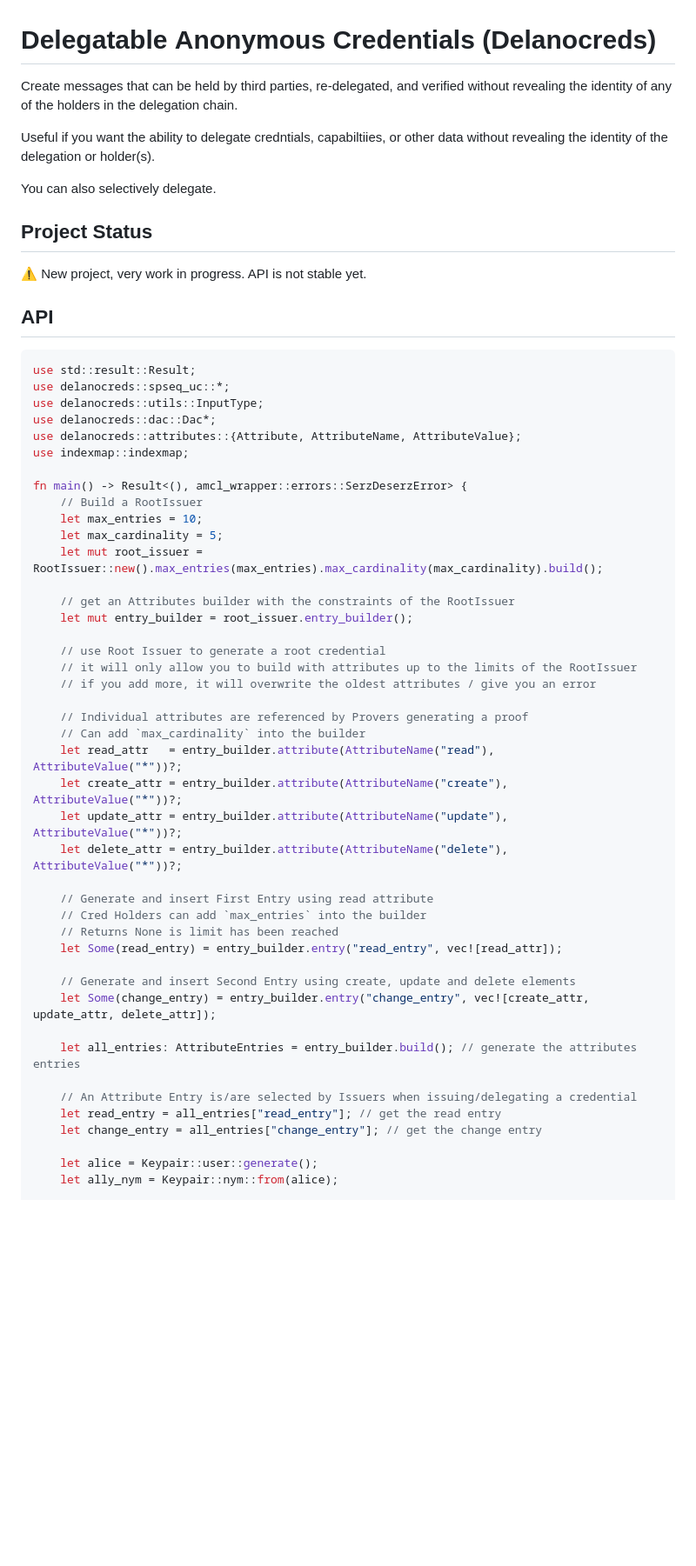
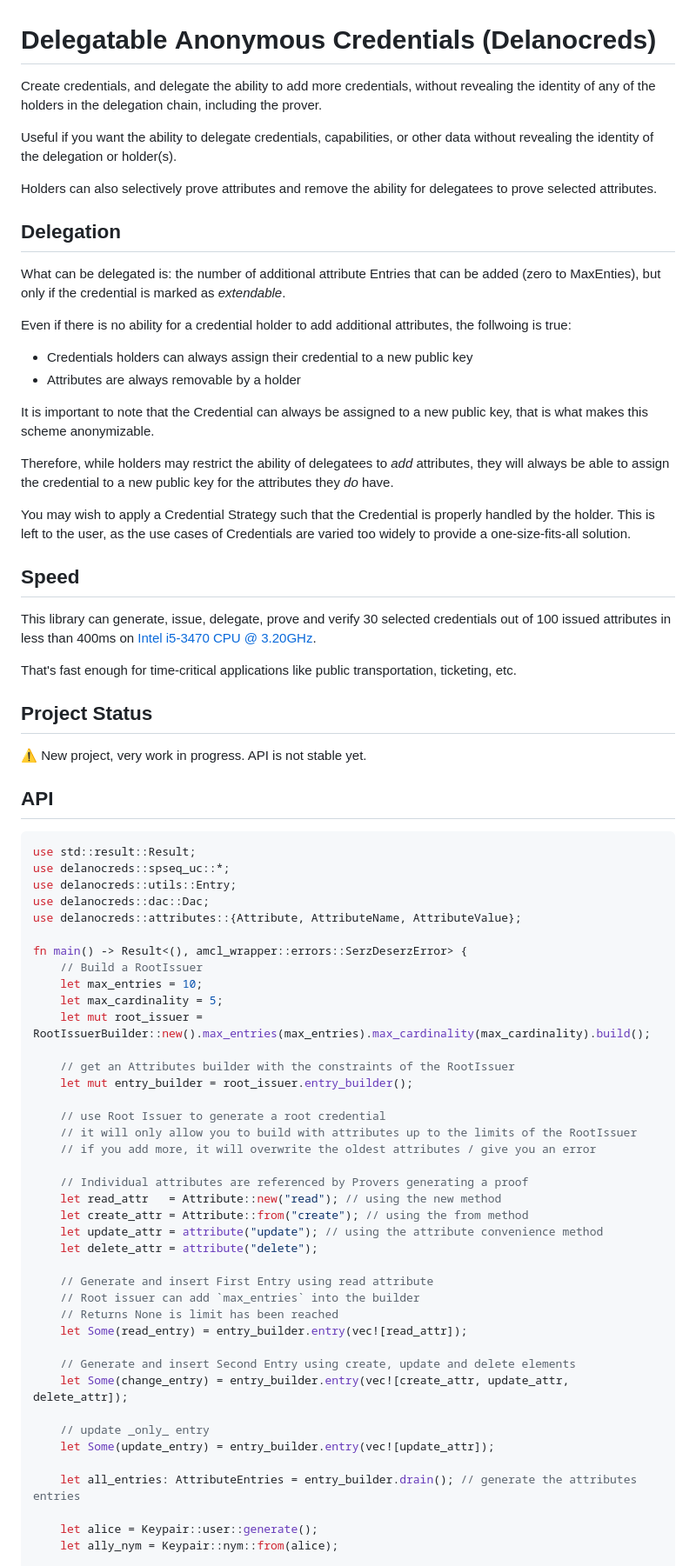
Before and after one commit to DougAnderson444/delanocreds, a Markdown page: README.md, the part around one of its changes. Shown at 87% size. GitHub-like rendering; blank space fills up the shorter version.

````diff
--- a/README.md
+++ b/README.md
@@ -1,10 +1,32 @@
 # **Del**egatable **Ano**nymous **Cred**ential**s** (Delanocreds)
 
-Create messages that can be held by third parties, re-delegated, and verified without revealing the identity of any of the holders in the delegation chain.
+Create credentials, and delegate the ability to add more credentials, without revealing the identity of any of the holders in the delegation chain, including the prover.
 
-Useful if you want the ability to delegate credntials, capabiltiies, or other data without revealing the identity of the delegation or holder(s).
+Useful if you want the ability to delegate credentials, capabilities, or other data without revealing the identity of the delegation or holder(s).
 
-You can also selectively delegate.
+Holders can also selectively prove attributes and remove the ability for delegatees to prove selected attributes.
+
+## Delegation
+
+What can be delegated is: the number of additional attribute Entries that can be added (zero to MaxEnties), but only if the credential is marked as _extendable_.
+
+Even if there is no ability for a credential holder to add additional attributes, the follwoing is true:
+
+-   Credentials holders can always assign their credential to a new public key
+-   Attributes are always removable by a holder
+
+It is important to note that the Credential can always be assigned to a new public key, that is what makes this scheme anonymizable.
+
+Therefore, while holders may restrict the ability of delegatees to _add_ attributes, they will always be
+able to assign the credential to a new public key for the attributes they _do_ have.
+
+You may wish to apply a Credential Strategy such that the Credential is properly handled by the holder. This is left to the user, as the use cases of Credentials are varied too widely to provide a one-size-fits-all solution.
+
+## Speed
+
+This library can generate, issue, delegate, prove and verify 30 selected credentials out of 100 issued attributes in less than 400ms on [Intel i5-3470 CPU @ 3.20GHz](https://cpu.userbenchmark.com/Intel-Core-i5-3470/Rating/2771).
+
+That's fast enough for time-critical applications like public transportation, ticketing, etc.
 
 ## Project Status
 
@@ -15,16 +37,15 @@ You can also selectively delegate.
 ```rust
 use std::result::Result;
 use delanocreds::spseq_uc::*;
-use delanocreds::utils::InputType;
-use delanocreds::dac::Dac*;
+use delanocreds::utils::Entry;
+use delanocreds::dac::Dac;
 use delanocreds::attributes::{Attribute, AttributeName, AttributeValue};
-use indexmap::indexmap;
 
 fn main() -> Result<(), amcl_wrapper::errors::SerzDeserzError> {
     // Build a RootIssuer
     let max_entries = 10;
     let max_cardinality = 5;
-    let mut root_issuer = RootIssuer::new().max_entries(max_entries).max_cardinality(max_cardinality).build();
+    let mut root_issuer = RootIssuerBuilder::new().max_entries(max_entries).max_cardinality(max_cardinality).build();
 
     // get an Attributes builder with the constraints of the RootIssuer
     let mut entry_builder = root_issuer.entry_builder();
@@ -34,25 +55,23 @@ fn main() -> Result<(), amcl_wrapper::errors::SerzDeserzError> {
     // if you add more, it will overwrite the oldest attributes / give you an error
 
     // Individual attributes are referenced by Provers generating a proof
-    // Can add `max_cardinality` into the builder
-    let read_attr   = entry_builder.attribute(AttributeName("read"),   AttributeValue("*"))?;
-    let create_attr = entry_builder.attribute(AttributeName("create"), AttributeValue("*"))?;
-    let update_attr = entry_builder.attribute(AttributeName("update"), AttributeValue("*"))?;
-    let delete_attr = entry_builder.attribute(AttributeName("delete"), AttributeValue("*"))?;
+    let read_attr   = Attribute::new("read"); // using the new method
+    let create_attr = Attribute::from("create"); // using the from method
+    let update_attr = attribute("update"); // using the attribute convenience method
+    let delete_attr = attribute("delete");
 
     // Generate and insert First Entry using read attribute
-    // Cred Holders can add `max_entries` into the builder
+    // Root issuer can add `max_entries` into the builder
     // Returns None is limit has been reached
-    let Some(read_entry) = entry_builder.entry("read_entry", vec![read_attr]);
+    let Some(read_entry) = entry_builder.entry(vec![read_attr]);
 
     // Generate and insert Second Entry using create, update and delete elements
-    let Some(change_entry) = entry_builder.entry("change_entry", vec![create_attr, update_attr, delete_attr]);
+    let Some(change_entry) = entry_builder.entry(vec![create_attr, update_attr, delete_attr]);
 
-    let all_entries: AttributeEntries = entry_builder.build(); // generate the attributes entries
+    // update _only_ entry
+    let Some(update_entry) = entry_builder.entry(vec![update_attr]);
 
-    // An Attribute Entry is/are selected by Issuers when issuing/delegating a credential
-    let read_entry = all_entries["read_entry"]; // get the read entry
-    let change_entry = all_entries["change_entry"]; // get the change entry
+    let all_entries: AttributeEntries = entry_builder.drain(); // generate the attributes entries
 
     let alice = Keypair::user::generate();
     let ally_nym = Keypair::nym::from(alice);
````
Also changed, not shown: other parts of README.md (+42 -4 lines).
